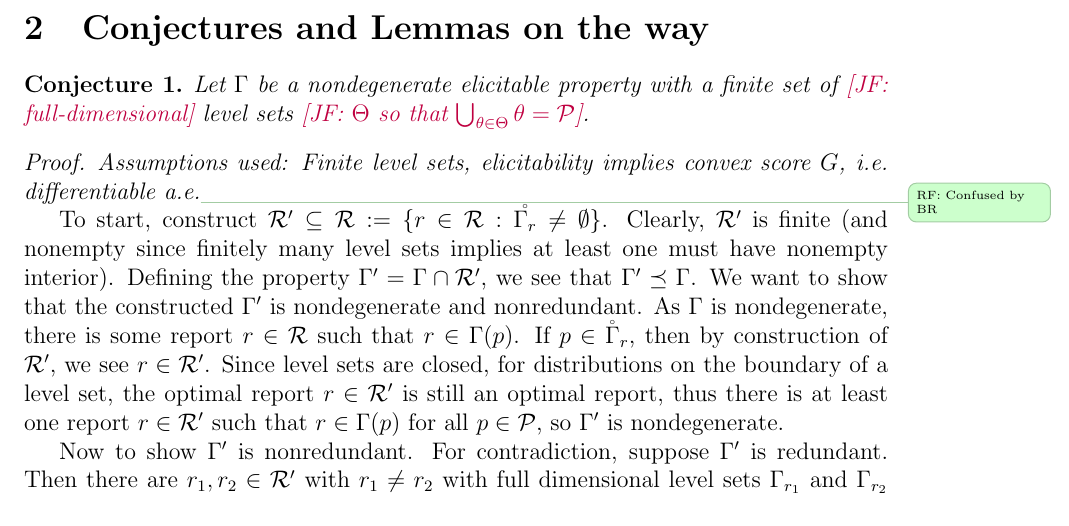
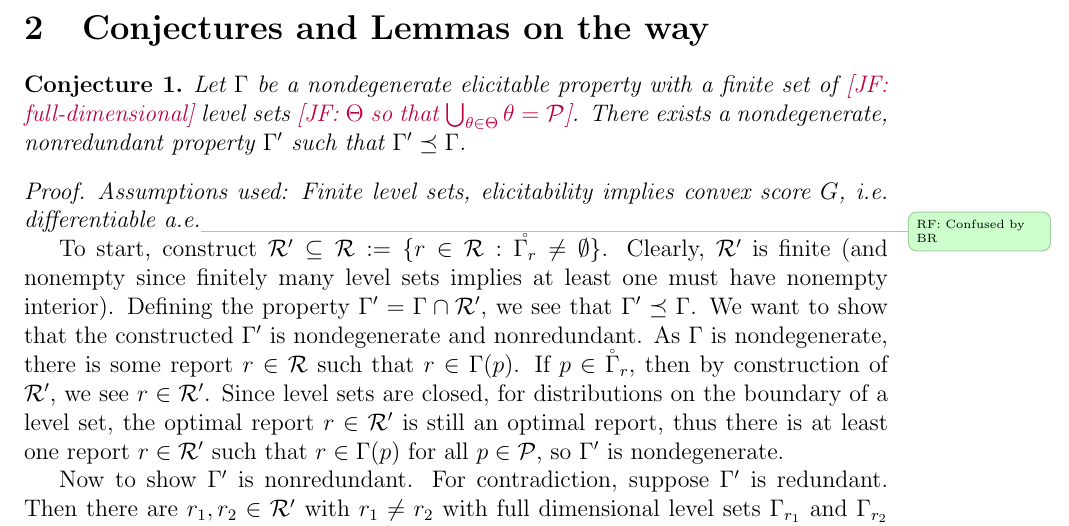
Before and after one commit to jfinocchiaro/cvx-fin, a LaTeX document (jessie-writeup/jessie-writeup.tex): part of page 2 of 7, cut so that both start at the same text. Compiled offline with pdfLaTeX.

Commit message:
Prep to merge

```diff
--- a/jessie-writeup/jessie-writeup.tex
+++ b/jessie-writeup/jessie-writeup.tex
@@ -133,7 +133,7 @@ We just use this looking at interiors of level sets.
 
 \begin{conjecture}\label{conj:gam-prime-exists}
 	Let $\Gamma$ be a nondegenerate elicitable property with a finite set of \jessie{full-dimensional} level sets \jessie{$\Theta$ so that $\bigcup_{\theta \in \Theta}\theta = \P$}.
-%	There exists a nondegenerate, nonredundant property $\Gamma'$ such that $\Gamma' \preceq \Gamma$.
+	There exists a nondegenerate, nonredundant property $\Gamma'$ such that $\Gamma' \preceq \Gamma$.
 \end{conjecture}
 \begin{proof}
 \emph{Assumptions used: Finite level sets, elicitability implies convex score $G$, i.e. differentiable a.e.}\raft{Confused by BR}
```
